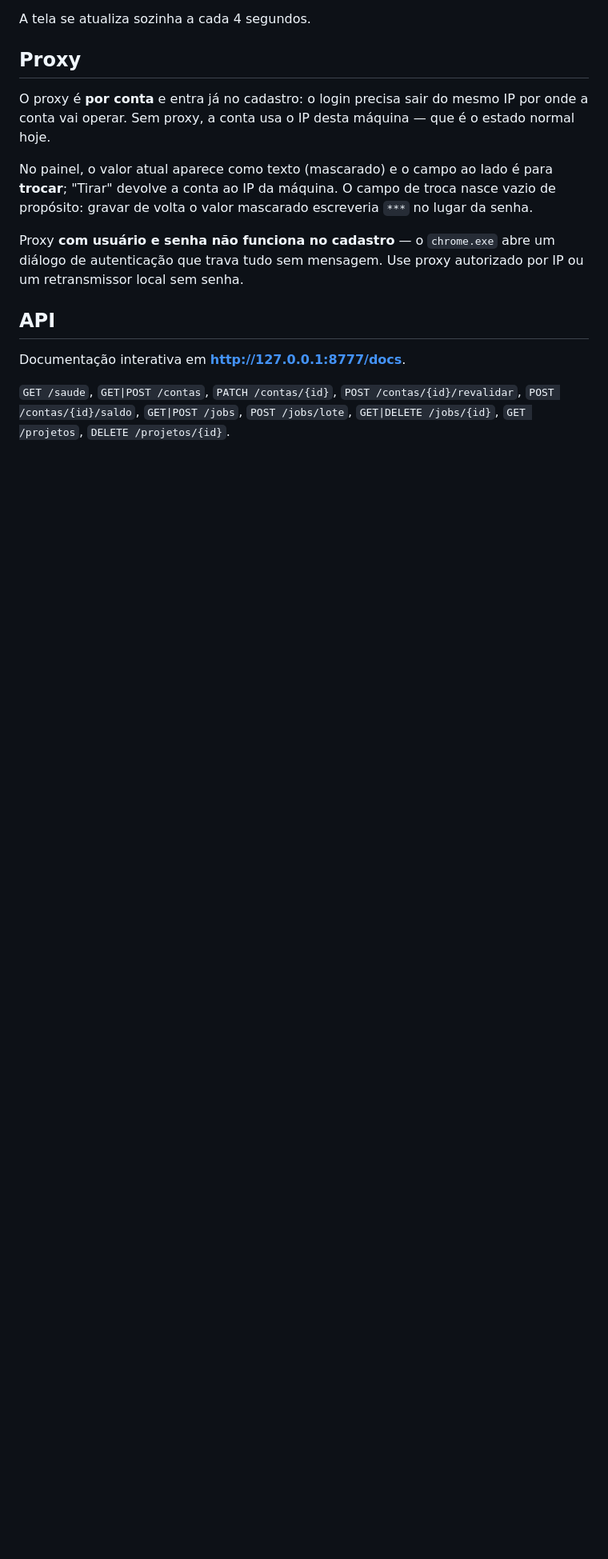
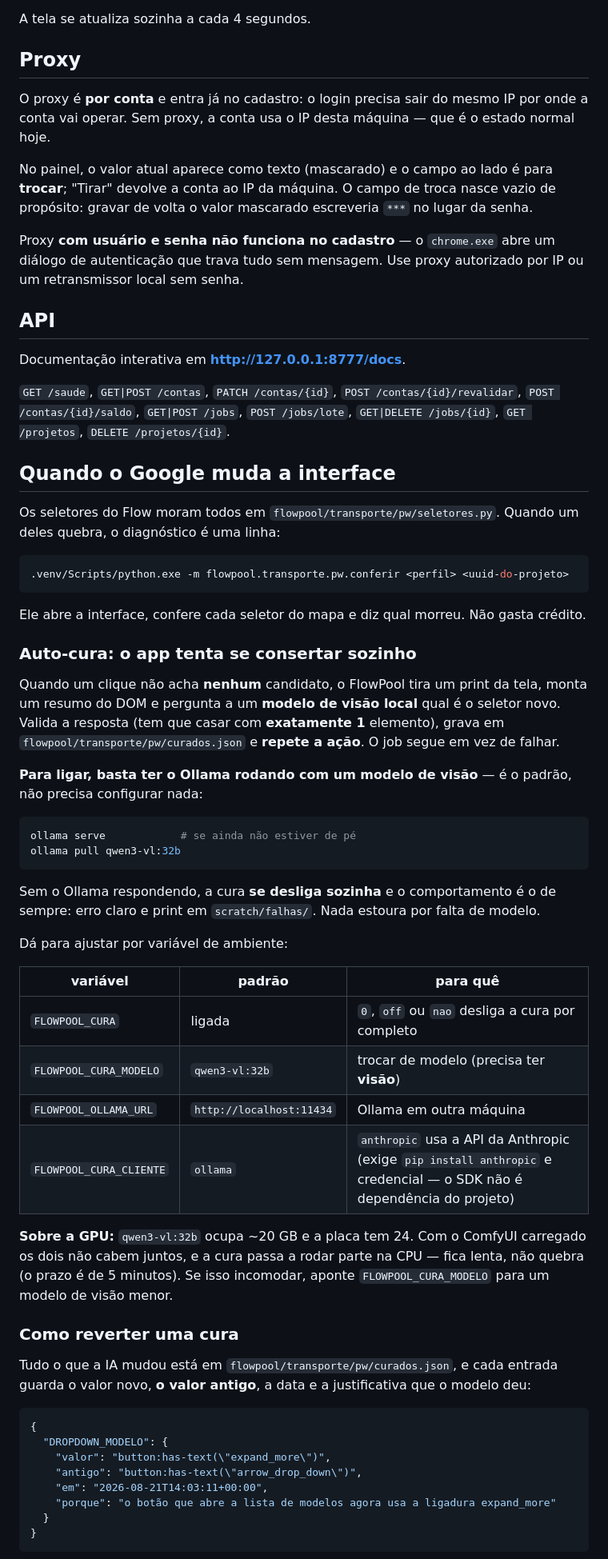
Before and after one commit to davilou/flowpool, a Markdown page: flowpool/LEIA-ME.md, the part around one of its changes. Shown at 80% size. GitHub-like rendering; blank space fills up the shorter version.

Commit message:
docs: manutenção de seletores — como ligar a cura e como reverter uma
Seção nova no spec ("Manutenção de seletores — o app se conserta, dentro de um
cerco"): o ciclo, por que a chamada é multimodal (dois diagnósticos desta
interface se resolveram por um print), por que o modelo é local e trocável, as
três coisas que o hardware impõe, a regra de segurança com o motivo escrito, e o
que a suíte prova sem tocar em rede.

No LEIA-ME, o que o usuário precisa fazer: ligar é **ter o Ollama rodando com um
modelo de visão** — não há chave para exportar. A tabela de variáveis, o aviso de
que o modelo de 20 GB não cabe junto com o ComfyUI na placa de 24 (fica lento,
não quebra), e as três formas de reverter: apagar a entrada, apagar o arquivo, ou
copiar o valor para dentro de `seletores.py` e tornar a cura autoria humana.

Co-Authored-By: Claude Opus 5 <noreply@anthropic.com>

````diff
--- a/flowpool/LEIA-ME.md
+++ b/flowpool/LEIA-ME.md
@@ -89,3 +89,62 @@ Documentação interativa em **http://127.0.0.1:8777/docs**.
 `GET|POST /jobs`, `POST /jobs/lote`, `GET|DELETE /jobs/{id}`, `GET /projetos`,
 `DELETE /projetos/{id}`.
 
+## Quando o Google muda a interface
+
+Os seletores do Flow moram todos em `flowpool/transporte/pw/seletores.py`. Quando um
+deles quebra, o diagnóstico é uma linha:
+
+```bash
+.venv/Scripts/python.exe -m flowpool.transporte.pw.conferir <perfil> <uuid-do-projeto>
+```
+
+Ele abre a interface, confere cada seletor do mapa e diz qual morreu. Não gasta crédito.
+
+### Auto-cura: o app tenta se consertar sozinho
+
+Quando um clique não acha **nenhum** candidato, o FlowPool tira um print da tela, monta
+um resumo do DOM e pergunta a um **modelo de visão local** qual é o seletor novo. Valida
+a resposta (tem que casar com **exatamente 1** elemento), grava em
+`flowpool/transporte/pw/curados.json` e **repete a ação**. O job segue em vez de falhar.
+
+**Para ligar, basta ter o Ollama rodando com um modelo de visão** — é o padrão, não
+precisa configurar nada:
+
+```bash
+ollama serve            # se ainda não estiver de pé
+ollama pull qwen3-vl:32b
+```
+
+Sem o Ollama respondendo, a cura **se desliga sozinha** e o comportamento é o de sempre:
+erro claro e print em `scratch/falhas/`. Nada estoura por falta de modelo.
+
+Dá para ajustar por variável de ambiente:
+
+| variável | padrão | para quê |
+|---|---|---|
+| `FLOWPOOL_CURA` | ligada | `0`, `off` ou `nao` desliga a cura por completo |
+| `FLOWPOOL_CURA_MODELO` | `qwen3-vl:32b` | trocar de modelo (precisa ter **visão**) |
+| `FLOWPOOL_OLLAMA_URL` | `http://localhost:11434` | Ollama em outra máquina |
+| `FLOWPOOL_CURA_CLIENTE` | `ollama` | `anthropic` usa a API da Anthropic (exige `pip install anthropic` e credencial — o SDK não é dependência do projeto) |
+
+**Sobre a GPU:** `qwen3-vl:32b` ocupa ~20 GB e a placa tem 24. Com o ComfyUI carregado
+os dois não cabem juntos, e a cura passa a rodar parte na CPU — fica lenta, não quebra
+(o prazo é de 5 minutos). Se isso incomodar, aponte `FLOWPOOL_CURA_MODELO` para um
+modelo de visão menor.
+
+### Como reverter uma cura
+
+Tudo o que a IA mudou está em `flowpool/transporte/pw/curados.json`, e cada entrada
+guarda o valor novo, **o valor antigo**, a data e a justificativa que o modelo deu:
+
+```json
+{
+  "DROPDOWN_MODELO": {
+    "valor": "button:has-text(\"expand_more\")",
+    "antigo": "button:has-text(\"arrow_drop_down\")",
+    "em": "2026-08-21T14:03:11+00:00",
+    "porque": "o botão que abre a lista de modelos agora usa a ligadura expand_more"
+  }
+}
+```
+
````
Also changed, not shown: other parts of flowpool/LEIA-ME.md (+21 -0 lines), 1 other file.
